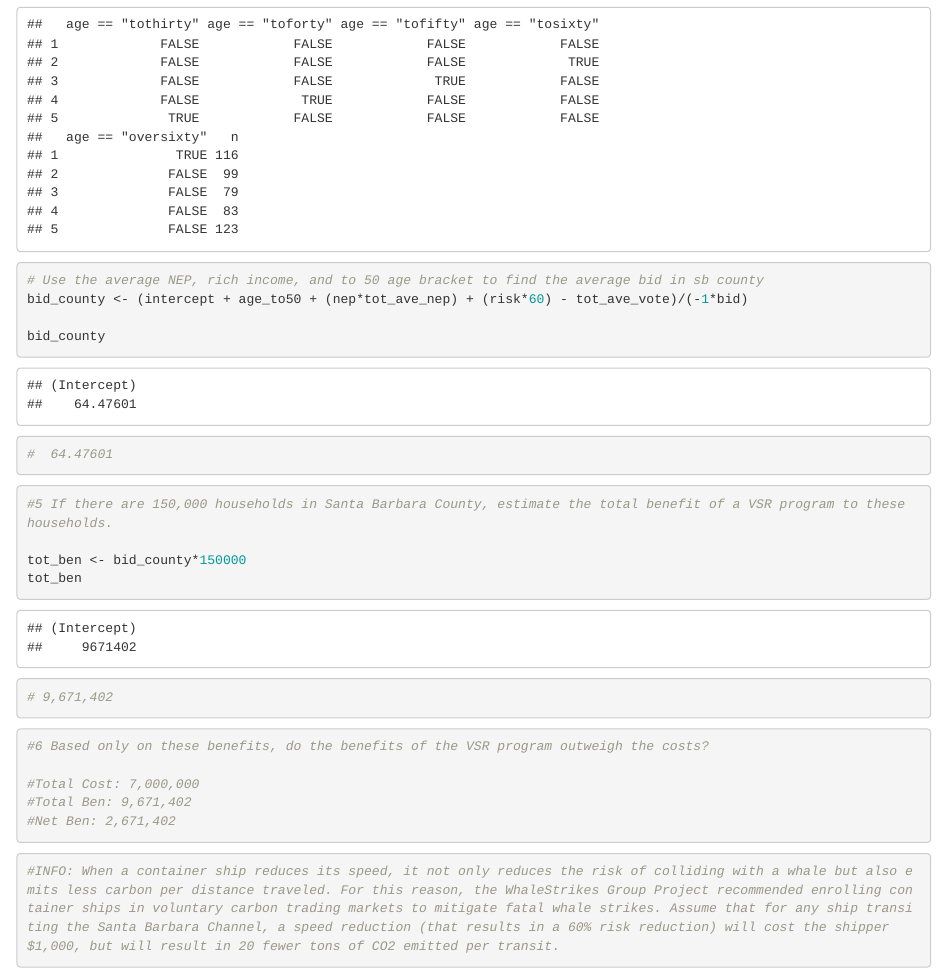
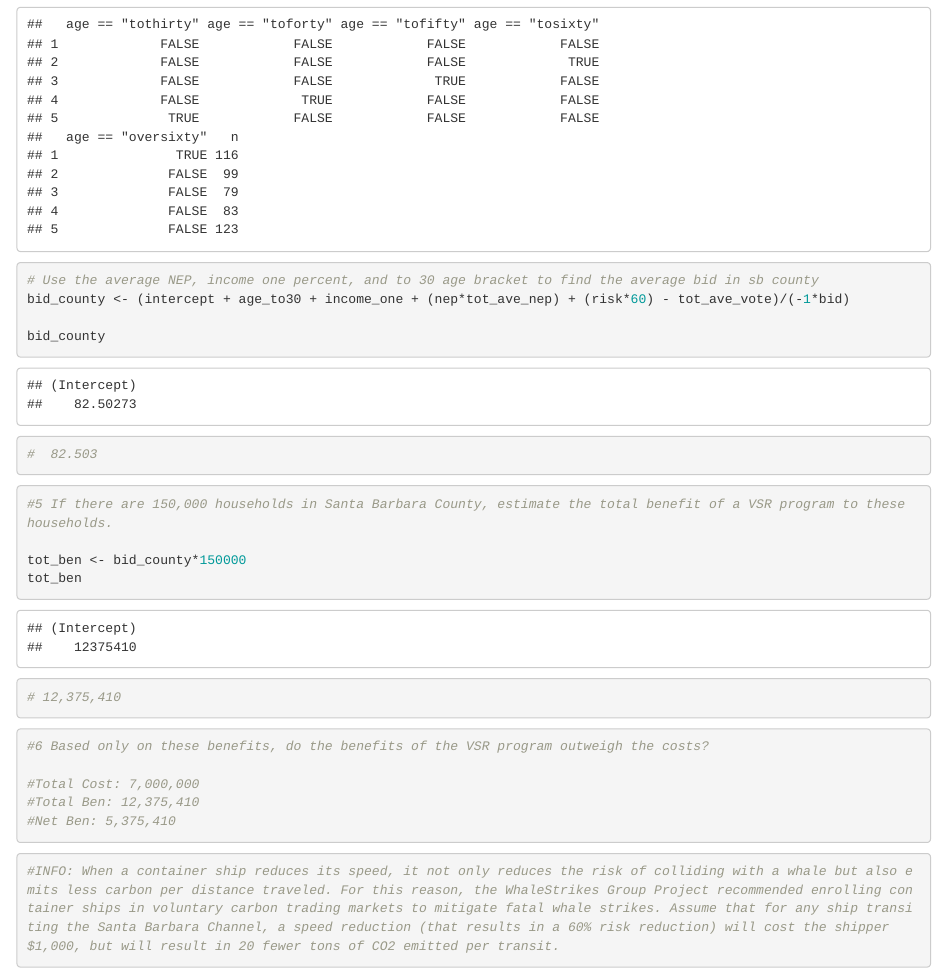
Before and after one commit to lydiableifuss/econ_204_3, an R Markdown document (econ_3_problemset.Rmd): the page in a window 1100 px wide, from 14360 px down. Rendered offline with R 4.5, knitr and Pandoc, with nearby package versions.

Commit message:
changed bid_county to use modes, included income

````diff
--- a/econ_3_problemset.Rmd
+++ b/econ_3_problemset.Rmd
@@ -147,11 +147,11 @@ mode_age <- whale_data %>%
 mode_age # age_to30
 
 
-# Use the average NEP, rich income, and to 50 age bracket to find the average bid in sb county
-bid_county <- (intercept + age_to50 + (nep*tot_ave_nep) + (risk*60) - tot_ave_vote)/(-1*bid)
+# Use the average NEP, income one percent, and to 30 age bracket to find the average bid in sb county
+bid_county <- (intercept + age_to30 + income_one + (nep*tot_ave_nep) + (risk*60) - tot_ave_vote)/(-1*bid)
 
 bid_county
-#  64.47601
+#  82.503
 ```
 
 ```{r}
@@ -159,15 +159,15 @@ bid_county
 
 tot_ben <- bid_county*150000
 tot_ben
-# 9,671,402
+# 12,375,410
 ```
 
 ```{r}
 #6 Based only on these benefits, do the benefits of the VSR program outweigh the costs?
 
 #Total Cost: 7,000,000
-#Total Ben: 9,671,402
-#Net Ben: 2,671,402
+#Total Ben: 12,375,410
+#Net Ben: 5,375,410
 ```
 
 ```{r}
````
